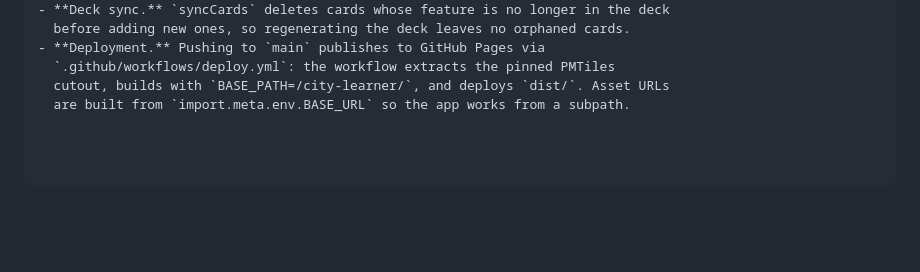
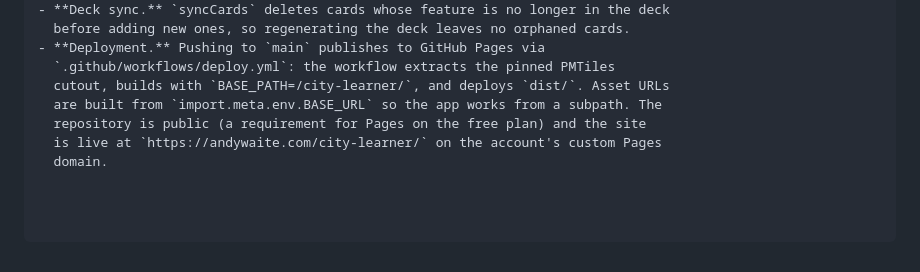
Before and after one commit to andyw8/city-learner, a Markdown page: PLAN.md, the part around the change. Rendered like a GitHub page; blank space fills up the shorter version.

```diff
--- a/PLAN.md
+++ b/PLAN.md
@@ -232,4 +232,7 @@ tests/
 - **Deployment.** Pushing to `main` publishes to GitHub Pages via
   `.github/workflows/deploy.yml`: the workflow extracts the pinned PMTiles
   cutout, builds with `BASE_PATH=/city-learner/`, and deploys `dist/`. Asset URLs
-  are built from `import.meta.env.BASE_URL` so the app works from a subpath.
+  are built from `import.meta.env.BASE_URL` so the app works from a subpath. The
+  repository is public (a requirement for Pages on the free plan) and the site
+  is live at `https://andywaite.com/city-learner/` on the account's custom Pages
+  domain.
```
Also changed, not shown: README.md (+10 -8 lines).
